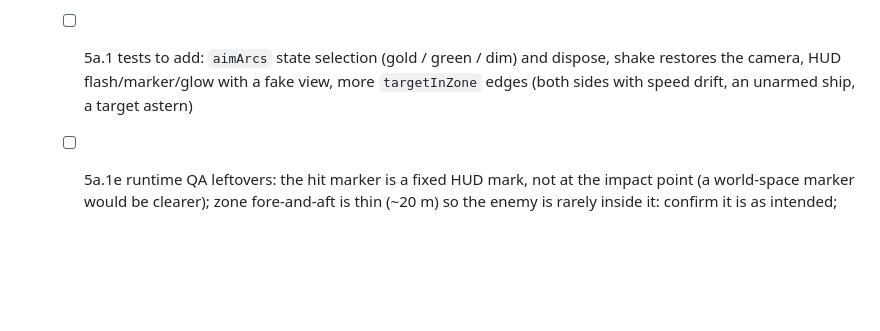
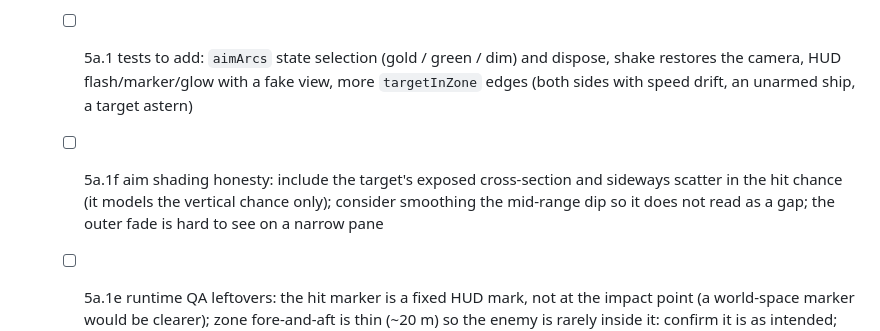
Before and after one commit to gkaragoz/ship-rpg, a Markdown page: docs/ROADMAP.md, the part around the change. Rendered like a GitHub page; blank space fills up the shorter version.

Commit message:
Docs: aim zone shading models the vertical hit chance only; roadmap 5a.1f
Co-Authored-By: Claude Sonnet 5.5 <noreply@anthropic.com>

```diff
--- a/docs/ROADMAP.md
+++ b/docs/ROADMAP.md
@@ -30,6 +30,7 @@
     - [x] 5a.1c sound: synthesized WebAudio (cannon, hit, splash, sinking, sea and wind), spatial mix by distance and bearing with speed-of-sound delay, `N` mutes; new `audio` module (imports `core` only)
   - [ ] 5a.1d feedback polish (from QA): a "turn broadside" hint and an off-range indicator (which way to turn), arrows for off-screen hits and damage numbers, low-hull alarm, reload-ready click, a volume setting and persisting the mute choice (the mute and aim toggles now show a short notice), reduced-motion option for shake and the hurt flash, colour-blind-safe zones (shape or pulse rate, not only gold vs green), a hint that sound starts on the first key press, ambience variety (creak, rigging)
   - [ ] 5a.1 tests to add: `aimArcs` state selection (gold / green / dim) and dispose, shake restores the camera, HUD flash/marker/glow with a fake view, more `targetInZone` edges (both sides with speed drift, an unarmed ship, a target astern)
+  - [ ] 5a.1f aim shading honesty: include the target's exposed cross-section and sideways scatter in the hit chance (it models the vertical chance only); consider smoothing the mid-range dip so it does not read as a gap; the outer fade is hard to see on a narrow pane
   - [ ] 5a.1e runtime QA leftovers: the hit marker is a fixed HUD mark, not at the impact point (a world-space marker would be clearer); zone fore-and-aft is thin (~20 m) so the enemy is rarely inside it: confirm it is as intended; docking and sinking hiding the zones were checked in code only
   - [x] 5a.2 enemy behaviour, in three sub-slices (QA once at the end, a commit after each):
     - [x] 5a.2a flee and escape: an enemy below 25% hull breaks off and runs directly away (bearing off the wind if it must); an enemy that has lost you (over 1.5 km away for 30 s; now 1 km / 20 s, see 5a.4c) gives up and is replaced later; the player can escape by outrunning it
```
Also changed, not shown: docs/GAME_DESIGN.md (+1 -1 lines).
